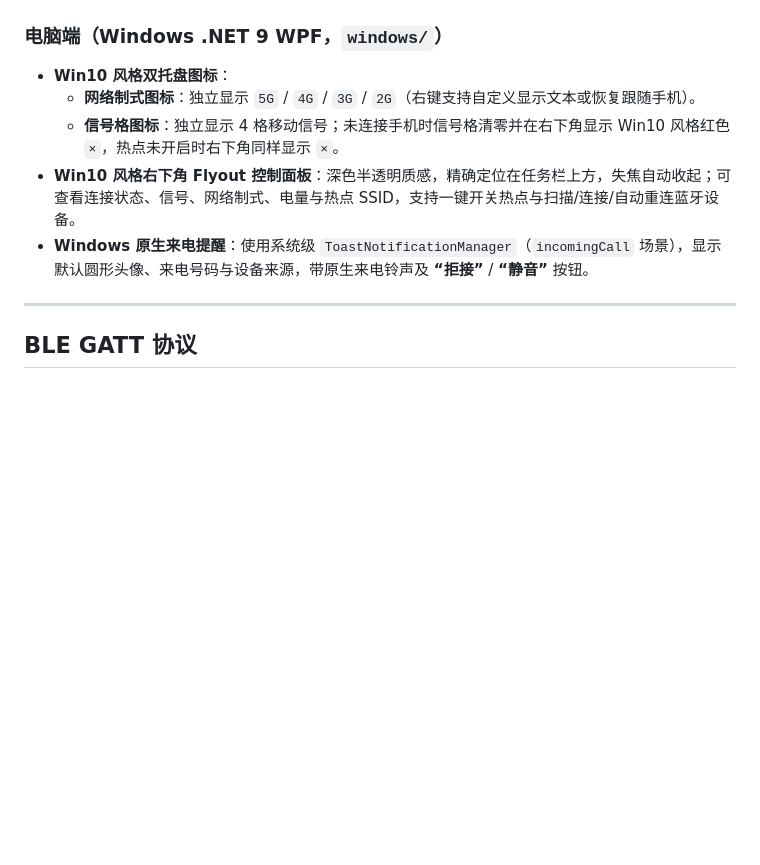
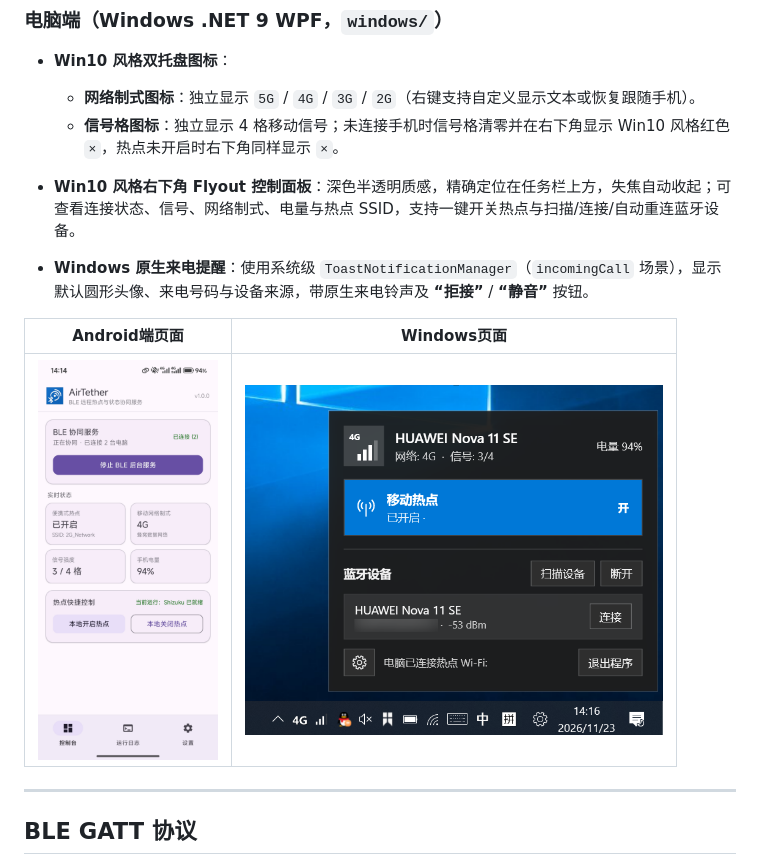
Before and after one commit to onear233/AirTether, a Markdown page: README.md, the part around the change. GitHub-like rendering; pictures changed too: assets/android_main.jpg (added), assets/windows_main.png (added); blank space fills up the shorter version.

```diff
--- a/README.md
+++ b/README.md
@@ -18,9 +18,14 @@
 - **Win10 风格双托盘图标**：
   - **网络制式图标**：独立显示 `5G` / `4G` / `3G` / `2G`（右键支持自定义显示文本或恢复跟随手机）。
   - **信号格图标**：独立显示 4 格移动信号；未连接手机时信号格清零并在右下角显示 Win10 风格红色 `×`，热点未开启时右下角同样显示 `×`。
+
 - **Win10 风格右下角 Flyout 控制面板**：深色半透明质感，精确定位在任务栏上方，失焦自动收起；可查看连接状态、信号、网络制式、电量与热点 SSID，支持一键开关热点与扫描/连接/自动重连蓝牙设备。
+
 - **Windows 原生来电提醒**：使用系统级 `ToastNotificationManager`（`incomingCall` 场景），显示默认圆形头像、来电号码与设备来源，带原生来电铃声及 **“拒接”** / **“静音”** 按钮。
 
+| Android端页面 | Windows页面 |
+| :---: | :---: |
+| <img src="assets/android_main.jpg" height="400" alt="Android" /> | <img src="assets/windows_main.png" height="350" alt="Windows" /> |
 ---
 
 ## BLE GATT 协议
```
